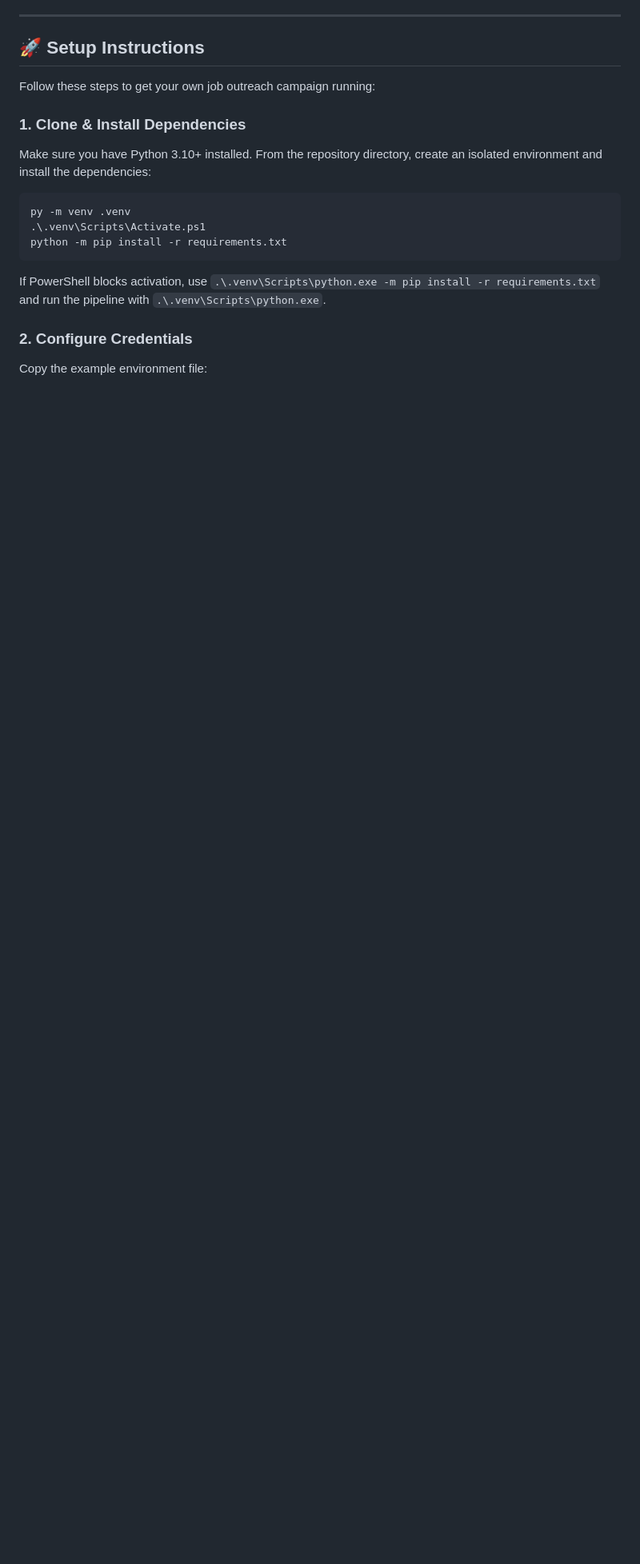
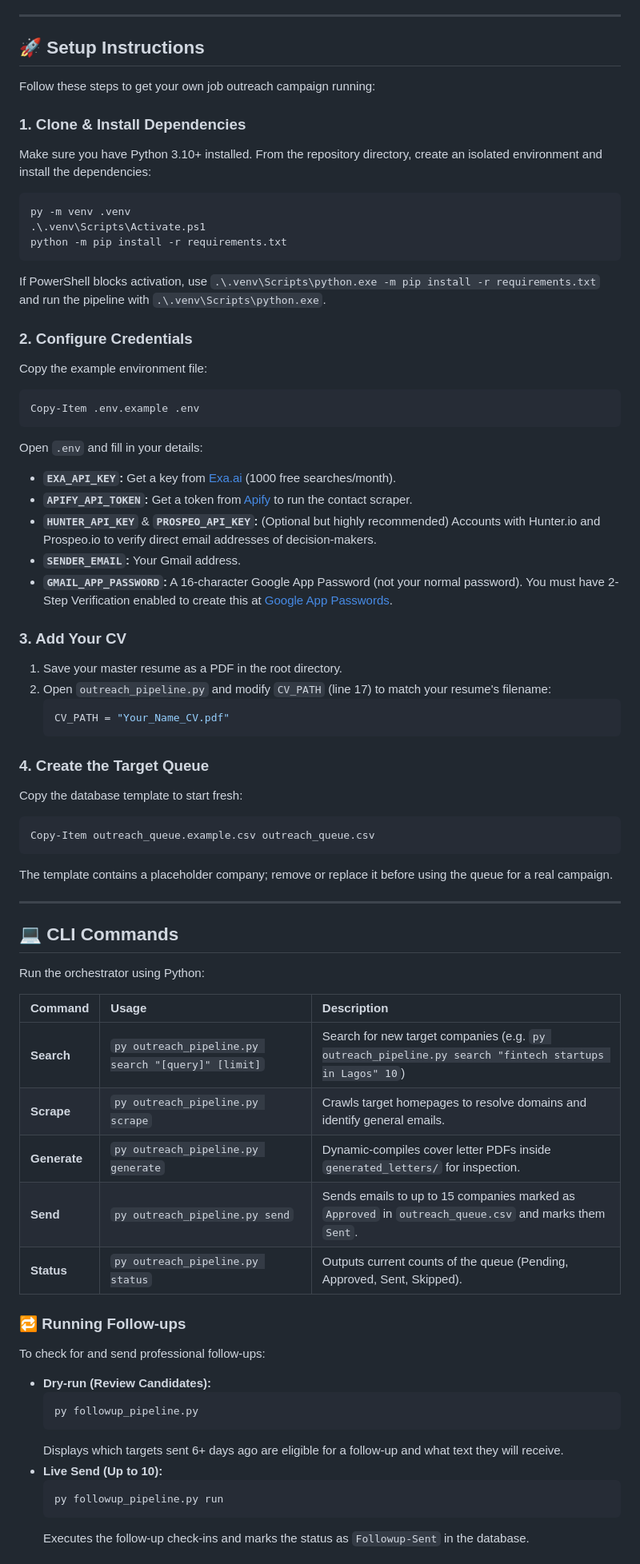
Before and after one commit to JessemQuarcks/Outreach, a Markdown page: job-outreach-pipeline/README.md, the part around one of its changes. Shown at 80% size. Drawn GitHub-style; blank space fills up the shorter version.

Commit message:
docs: add local run instructions and repo-structure rows

````diff
--- a/job-outreach-pipeline/README.md
+++ b/job-outreach-pipeline/README.md
@@ -108,3 +108,55 @@ If PowerShell blocks activation, use `.\.venv\Scripts\python.exe -m pip install
 
 ### 2. Configure Credentials
 Copy the example environment file:
+```bash
+Copy-Item .env.example .env
+```
+Open `.env` and fill in your details:
+*   **`EXA_API_KEY`:** Get a key from [Exa.ai](https://exa.ai) (1000 free searches/month).
+*   **`APIFY_API_TOKEN`:** Get a token from [Apify](https://apify.com) to run the contact scraper.
+*   **`HUNTER_API_KEY`** & **`PROSPEO_API_KEY`:** (Optional but highly recommended) Accounts with Hunter.io and Prospeo.io to verify direct email addresses of decision-makers.
+*   **`SENDER_EMAIL`:** Your Gmail address.
+*   **`GMAIL_APP_PASSWORD`:** A 16-character Google App Password (not your normal password). You must have 2-Step Verification enabled to create this at [Google App Passwords](https://myaccount.google.com/apppasswords).
+
+### 3. Add Your CV
+1. Save your master resume as a PDF in the root directory.
+2. Open `outreach_pipeline.py` and modify `CV_PATH` (line 17) to match your resume's filename:
+   ```python
+   CV_PATH = "Your_Name_CV.pdf"
+   ```
+
+### 4. Create the Target Queue
+Copy the database template to start fresh:
+```bash
+Copy-Item outreach_queue.example.csv outreach_queue.csv
+```
+The template contains a placeholder company; remove or replace it before using the queue for a real campaign.
+
+---
+
+## 💻 CLI Commands
+
+Run the orchestrator using Python:
+
+| Command | Usage | Description |
+| :--- | :--- | :--- |
+| **Search** | `py outreach_pipeline.py search "[query]" [limit]` | Search for new target companies (e.g. `py outreach_pipeline.py search "fintech startups in Lagos" 10`) |
+| **Scrape** | `py outreach_pipeline.py scrape` | Crawls target homepages to resolve domains and identify general emails. |
+| **Generate** | `py outreach_pipeline.py generate` | Dynamic-compiles cover letter PDFs inside `generated_letters/` for inspection. |
+| **Send** | `py outreach_pipeline.py send` | Sends emails to up to 15 companies marked as `Approved` in `outreach_queue.csv` and marks them `Sent`. |
+| **Status** | `py outreach_pipeline.py status` | Outputs current counts of the queue (Pending, Approved, Sent, Skipped). |
+
+### 🔁 Running Follow-ups
+To check for and send professional follow-ups:
+
+*   **Dry-run (Review Candidates):**
+    ```bash
+    py followup_pipeline.py
+    ```
+    Displays which targets sent 6+ days ago are eligible for a follow-up and what text they will receive.
+*   **Live Send (Up to 10):**
+    ```bash
+    py followup_pipeline.py run
+    ```
+    Executes the follow-up check-ins and marks the status as `Followup-Sent` in the database.
+
````
Also changed, not shown: other parts of job-outreach-pipeline/README.md (+18 -0 lines).
